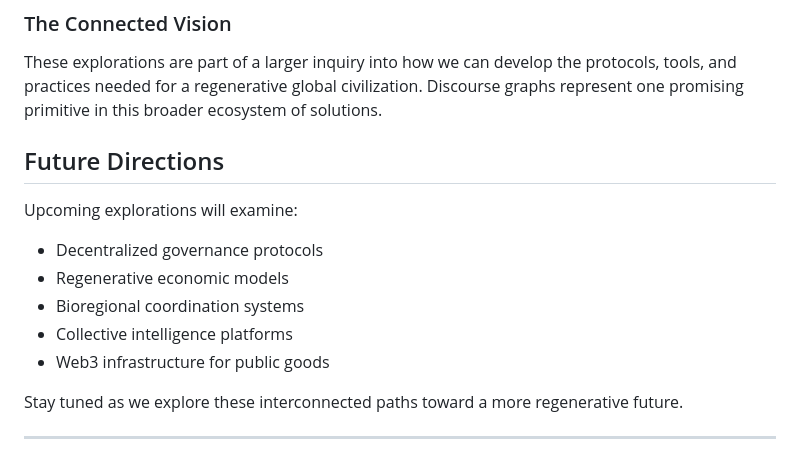
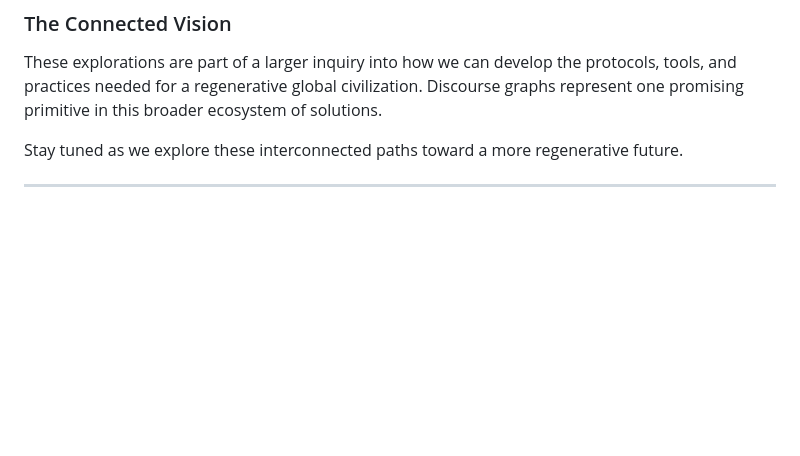
Before and after one commit to DarrenZal/Quartz, a Markdown page: content/index.md, the part around one of its changes. GitHub-like rendering; blank space fills up the shorter version.

Commit message:
Quartz sync: Nov 8, 2024, 10:03 PM

```diff
--- a/content/index.md
+++ b/content/index.md
@@ -31,15 +31,6 @@ My work examines the convergence of several key areas:
 ### The Connected Vision
 
 These explorations are part of a larger inquiry into how we can develop the protocols, tools, and practices needed for a regenerative global civilization. Discourse graphs represent one promising primitive in this broader ecosystem of solutions.
-
-## Future Directions
-
-Upcoming explorations will examine:
-- Decentralized governance protocols
-- Regenerative economic models
-- Bioregional coordination systems
-- Collective intelligence platforms
-- Web3 infrastructure for public goods
 
 Stay tuned as we explore these interconnected paths toward a more regenerative future.
 
```
Also changed, not shown: other parts of content/index.md (+1 -1 lines).
